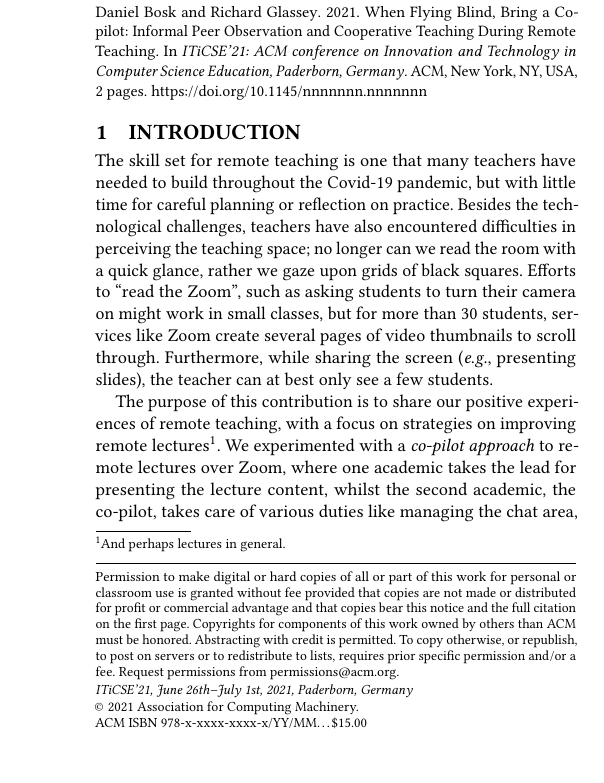
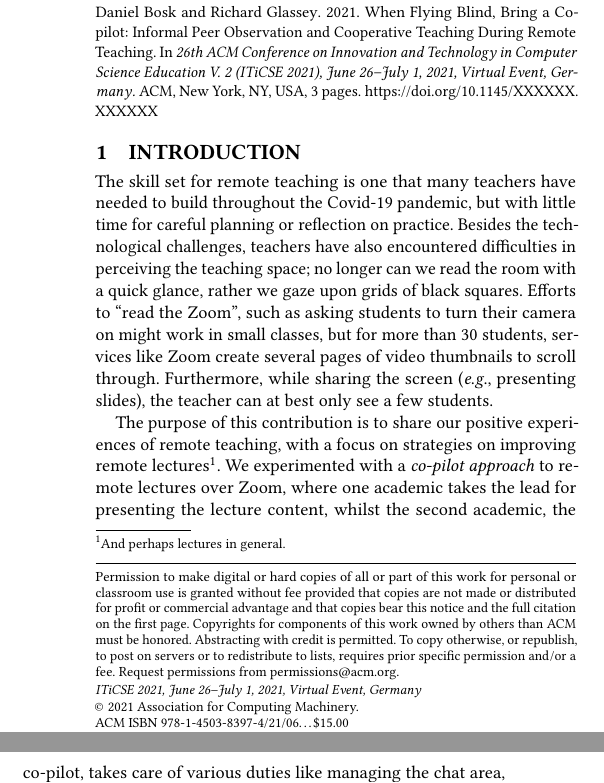
Before and after one commit to dbosk/copilot, a LaTeX paper (main.tex): part of one column of page 1 of 2 before the commit and two parts of the columns of page 1 of 3 after it, the two joined at a grey line, cut so that both start at the same text, the shorter picture padded with empty space. Compiled offline with pdfLaTeX.

Commit message:
Adapts to camera-ready format requirements

```diff
--- a/main.tex
+++ b/main.tex
@@ -14,10 +14,17 @@
 % \acmDOI{10.1145/1122445.1122456}
 
 %% These commands are for a PROCEEDINGS abstract or paper.
-\acmConference[ITiCSE'21]{ACM conference on Innovation and Technology in Computer Science Education (ITiCSE)}{June 26th--July 1st, 2021}{Paderborn, Germany}
-\acmBooktitle{ITiCSE'21: ACM conference on Innovation and Technology in Computer Science Education, Paderborn, Germany}
+\acmConference[ITiCSE 2021] {26th ACM Conference on Innovation and Technology
+  in Computer Science Education V. 2}{June 26--July 1, 2021}{Virtual Event,
+Germany}
+\acmBooktitle{26th ACM Conference on Innovation and Technology in Computer
+  Science Education V. 2 (ITiCSE 2021), June 26--July 1, 2021, Virtual Event,
+Germany}
 \acmPrice{15.00}
-% \acmISBN{978-1-4503-XXXX-X/18/06}
+\acmISBN{978-1-4503-8397-4/21/06}
+\acmDOI{10.1145/XXXXXX.XXXXXX}
+% Authors, replace the red X's with your assigned DOI string during the
+% rightsreview eform process.
 
 %%
 %% Submission ID.
@@ -26,6 +33,7 @@
 %% of the event, and this ID should be used as the parameter to this command.
 %%\acmSubmissionID{123-A56-BU3}
 
+\settopmatter{printacmref=true}
 \begin{document}
 
 %%
```
